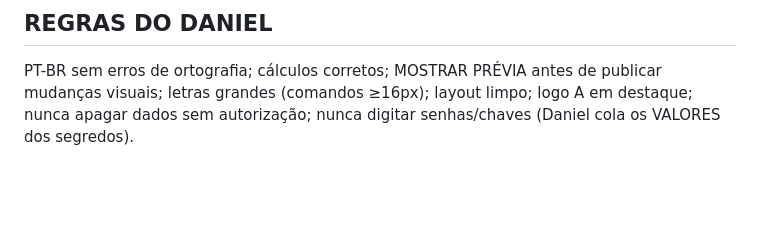
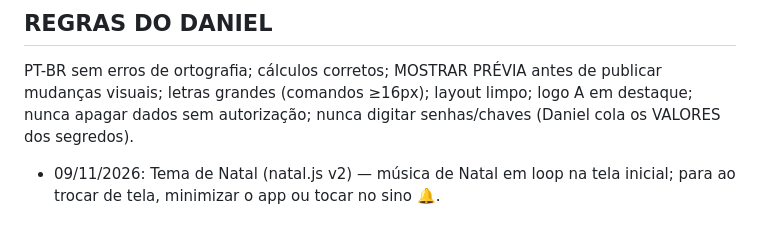
Before and after one commit to assessoriacontabilda-lab/aparat-app, a Markdown page: MEMORIA-DO-APP.md, the part around the change. Rendered like a GitHub page; blank space fills up the shorter version.

Commit message:
Memória: Natal v2 (música em loop)
Co-Authored-By: Claude Opus 5.5 <noreply@anthropic.com>
Claude-Session: https://claude.ai/code/session_01AmsyS688uJp3FLAktRt1Tk

```diff
--- a/MEMORIA-DO-APP.md
+++ b/MEMORIA-DO-APP.md
@@ -87,3 +87,4 @@ Truque admin: abrir o app no Chrome do Daniel logado como admin, esperar 4s →
 PT-BR sem erros de ortografia; cálculos corretos; MOSTRAR PRÉVIA antes de publicar mudanças visuais;
 letras grandes (comandos ≥16px); layout limpo; logo A em destaque; nunca apagar dados sem autorização;
 nunca digitar senhas/chaves (Daniel cola os VALORES dos segredos).
+- 09/11/2026: Tema de Natal (natal.js v2) — música de Natal em loop na tela inicial; para ao trocar de tela, minimizar o app ou tocar no sino 🔔.
```
